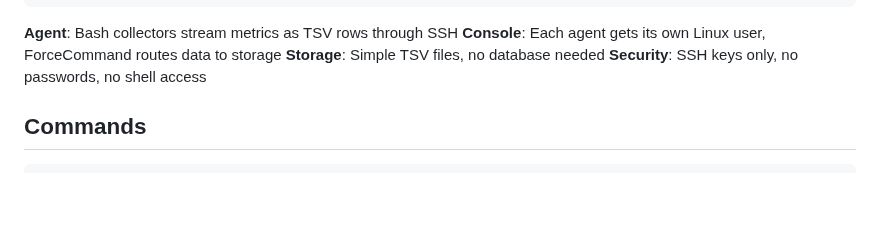
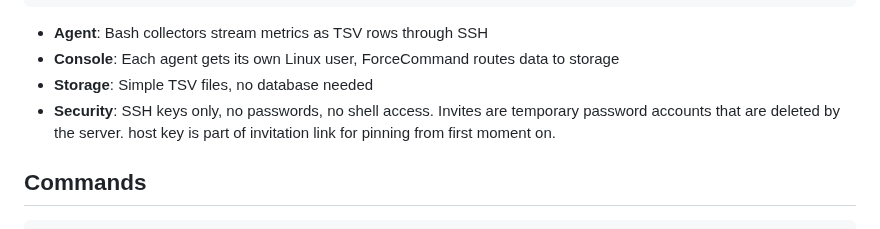
Before and after one commit to chriopter/lumenmon, a Markdown page: README.md, the part around the change. GitHub-like rendering; blank space fills up the shorter version.

````diff
--- a/README.md
+++ b/README.md
@@ -53,10 +53,10 @@ That's it. Data flows.
                                   └── disk.tsv
 ```
 
-**Agent**: Bash collectors stream metrics as TSV rows through SSH
-**Console**: Each agent gets its own Linux user, ForceCommand routes data to storage
-**Storage**: Simple TSV files, no database needed
-**Security**: SSH keys only, no passwords, no shell access
+- **Agent**: Bash collectors stream metrics as TSV rows through SSH
+- **Console**: Each agent gets its own Linux user, ForceCommand routes data to storage
+- **Storage**: Simple TSV files, no database needed
+- **Security**: SSH keys only, no passwords, no shell access. Invites are temporary password accounts that are deleted by the server. host key is part of invitation link for pinning from first moment on.
 
 ## Commands
 
````
